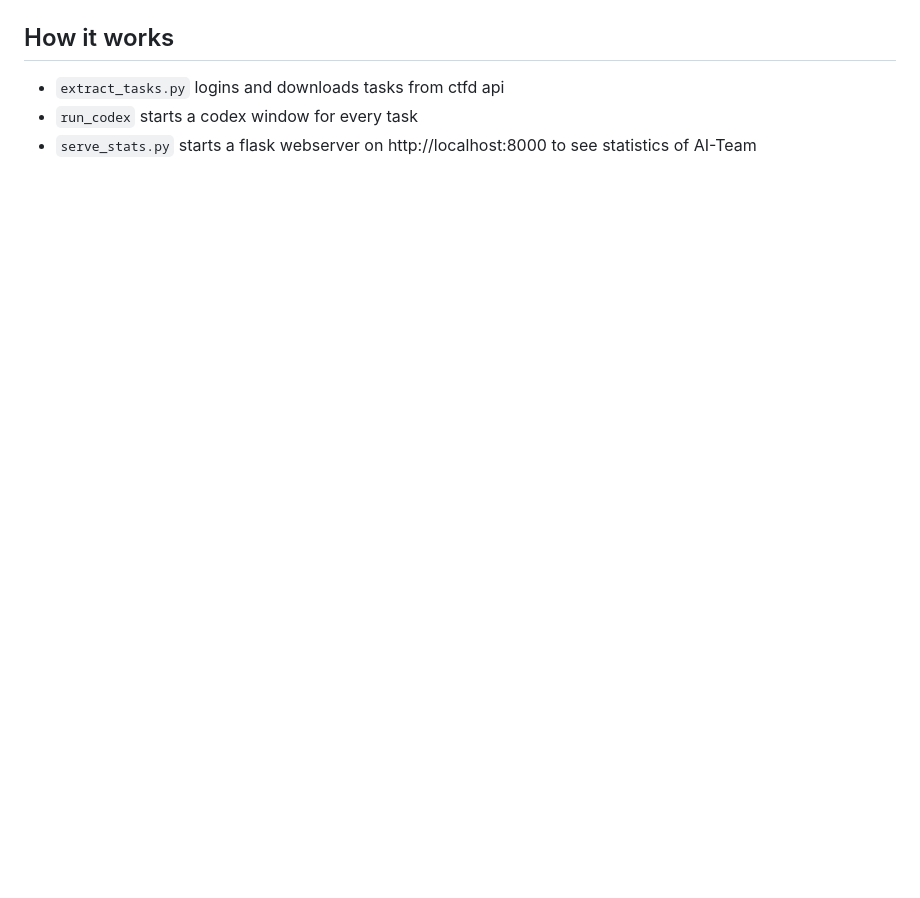
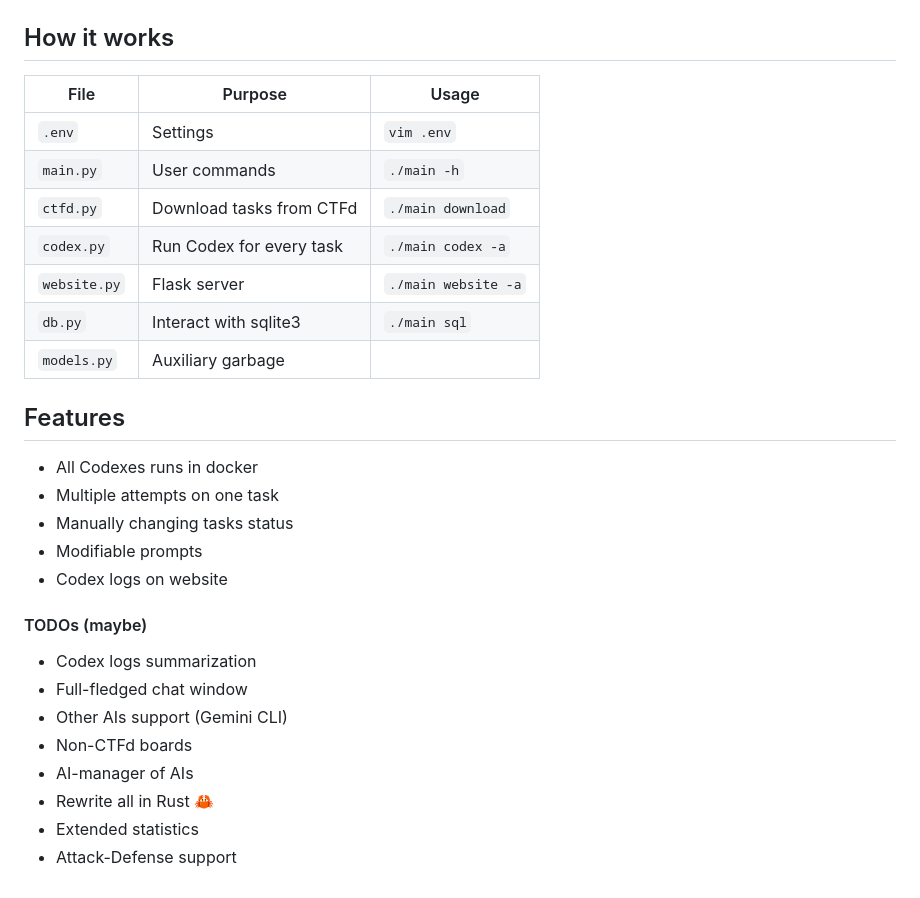
Before and after one commit to skeletona/AI-Team, a Markdown page: README.md, the part around the change printed below. Drawn GitHub-style; blank space fills up the shorter version.

```diff
--- a/README.md
+++ b/README.md
@@ -26,5 +64,29 @@ user and retries the download automatically.
 
 ## How it works
-- `extract_tasks.py` logins and downloads tasks from ctfd api
-- `run_codex` starts a codex window for every task
-- `serve_stats.py` starts a flask webserver on http://localhost:8000 to see statistics of AI-Team
+
+| File         | Purpose                  | Usage               |
+| ------------ | ------------------------ | ------------------- |
+| `.env`       | Settings                 | `vim .env`          |
+| `main.py`    | User commands            | `./main -h`         |
+| `ctfd.py`    | Download tasks from CTFd | `./main download`   |
+| `codex.py`   | Run Codex for every task | `./main codex -a`   |
+| `website.py` | Flask server             | `./main website -a` |
+| `db.py`      | Interact with sqlite3    | `./main sql`        |
+| `models.py`  | Auxiliary garbage        |                     |
+
+## Features
+- All Codexes runs in docker
+- Multiple attempts on one task
+- Manually changing tasks status
+- Modifiable prompts
+- Codex logs on website
+
+#### TODOs (maybe)
+- Codex logs summarization
+- Full-fledged chat window
+- Other AIs support (Gemini CLI)
+- Non-CTFd boards
+- AI-manager of AIs
+- Rewrite all in Rust 🦀
+- Extended statistics
+- Attack-Defense support
```
Also changed, not shown: other parts of README.md (+58 -20 lines), .github/website-preview.png (added), 10 other files.
